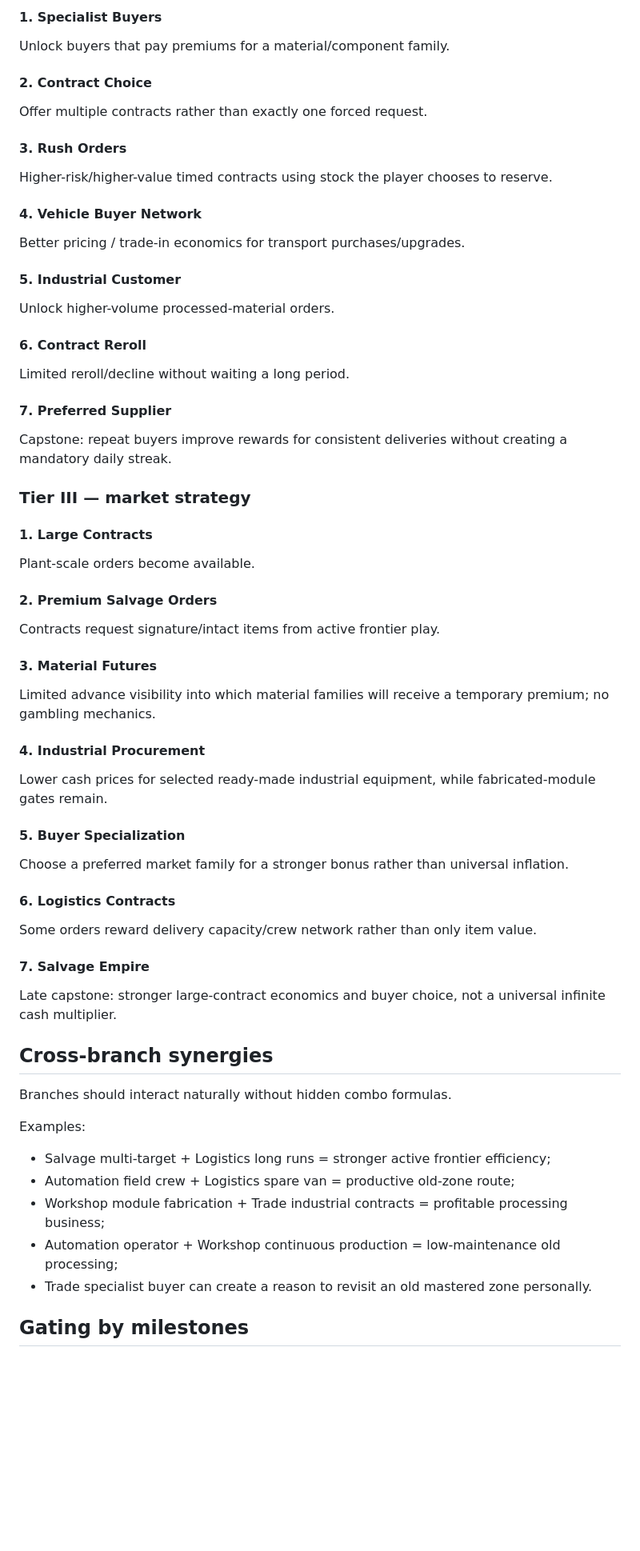
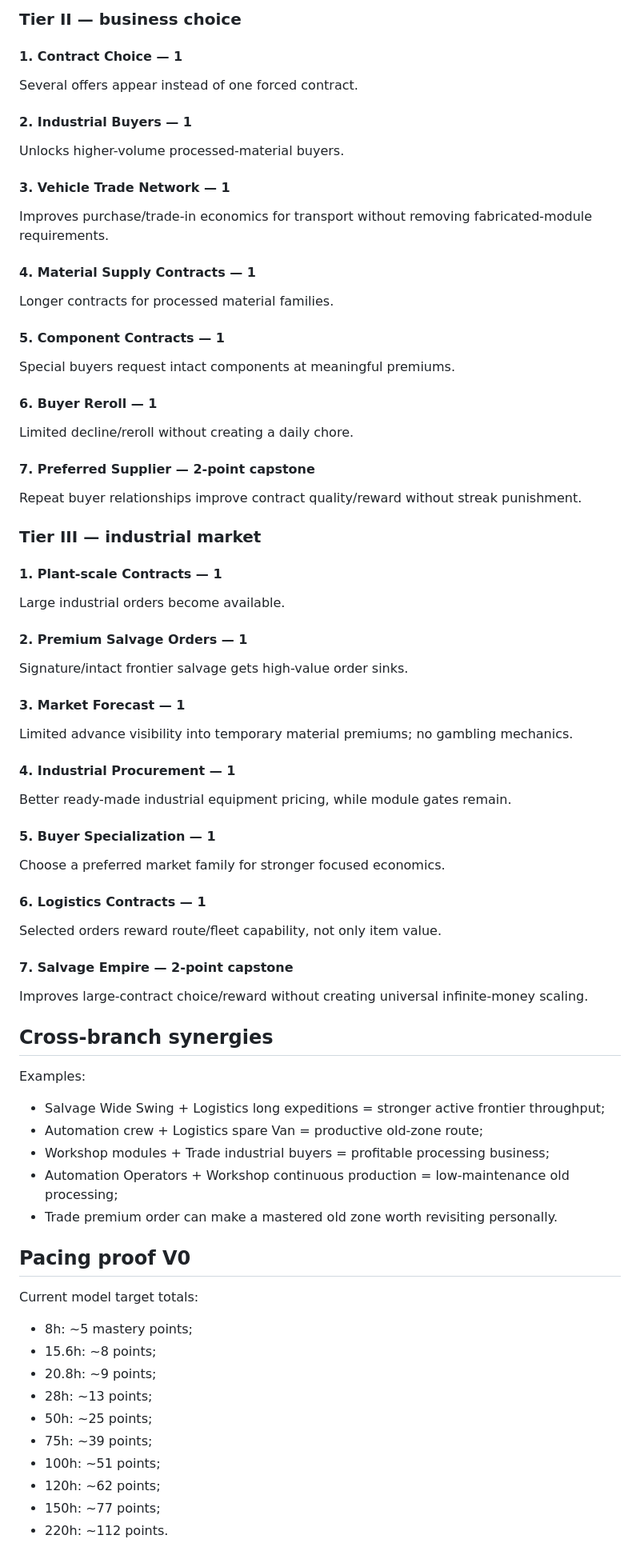
Before and after one commit to Shwedsky/arcade-incremental, a Markdown page: docs/TALENT_TREE_TIER_II_III_V1.md, the part around one of its changes. Shown at 80% size. Rendered like a GitHub page; blank space fills up the shorter version.

Commit message:
docs: align tier II III talents with existing early tree

```diff
--- a/docs/TALENT_TREE_TIER_II_III_V1.md
+++ b/docs/TALENT_TREE_TIER_II_III_V1.md
@@ -254,58 +333,70 @@ Fantasy: turn the same salvage network into a smarter business, not just a flat
 
-#### 1. Specialist Buyers
-Unlock buyers that pay premiums for a material/component family.
+### Tier II — business choice
 
-#### 2. Contract Choice
-Offer multiple contracts rather than exactly one forced request.
+#### 1. Contract Choice — 1
+Several offers appear instead of one forced contract.
 
-#### 3. Rush Orders
-Higher-risk/higher-value timed contracts using stock the player chooses to reserve.
+#### 2. Industrial Buyers — 1
+Unlocks higher-volume processed-material buyers.
 
-#### 4. Vehicle Buyer Network
-Better pricing / trade-in economics for transport purchases/upgrades.
+#### 3. Vehicle Trade Network — 1
+Improves purchase/trade-in economics for transport without removing fabricated-module requirements.
 
-#### 5. Industrial Customer
-Unlock higher-volume processed-material orders.
+#### 4. Material Supply Contracts — 1
+Longer contracts for processed material families.
 
-#### 6. Contract Reroll
-Limited reroll/decline without waiting a long period.
+#### 5. Component Contracts — 1
+Special buyers request intact components at meaningful premiums.
 
-#### 7. Preferred Supplier
-Capstone: repeat buyers improve rewards for consistent deliveries without creating a mandatory daily streak.
+#### 6. Buyer Reroll — 1
+Limited decline/reroll without creating a daily chore.
 
-### Tier III — market strategy
+#### 7. Preferred Supplier — **2-point capstone**
+Repeat buyer relationships improve contract quality/reward without streak punishment.
 
-#### 1. Large Contracts
-Plant-scale orders become available.
+### Tier III — industrial market
 
-#### 2. Premium Salvage Orders
-Contracts request signature/intact items from active frontier play.
+#### 1. Plant-scale Contracts — 1
+Large industrial orders become available.
 
-#### 3. Material Futures
-Limited advance visibility into which material families will receive a temporary premium; no gambling mechanics.
+#### 2. Premium Salvage Orders — 1
+Signature/intact frontier salvage gets high-value order sinks.
 
-#### 4. Industrial Procurement
-Lower cash prices for selected ready-made industrial equipment, while fabricated-module gates remain.
+#### 3. Market Forecast — 1
+Limited advance visibility into temporary material premiums; no gambling mechanics.
 
-#### 5. Buyer Specialization
-Choose a preferred market family for a stronger bonus rather than universal inflation.
+#### 4. Industrial Procurement — 1
+Better ready-made industrial equipment pricing, while module gates remain.
 
-#### 6. Logistics Contracts
-Some orders reward delivery capacity/crew network rather than only item value.
+#### 5. Buyer Specialization — 1
+Choose a preferred market family for stronger focused economics.
 
-#### 7. Salvage Empire
-Late capstone: stronger large-contract economics and buyer choice, not a universal infinite cash multiplier.
+#### 6. Logistics Contracts — 1
+Selected orders reward route/fleet capability, not only item value.
+
+#### 7. Salvage Empire — **2-point capstone**
+Improves large-contract choice/reward without creating universal infinite-money scaling.
 
 ## Cross-branch synergies
 
-Branches should interact naturally without hidden combo formulas.
+Examples:
+- Salvage Wide Swing + Logistics long expeditions = stronger active frontier throughput;
+- Automation crew + Logistics spare Van = productive old-zone route;
+- Workshop modules + Trade industrial buyers = profitable processing business;
+- Automation Operators + Workshop continuous production = low-maintenance old processing;
+- Trade premium order can make a mastered old zone worth revisiting personally.
 
-Examples:
-- Salvage multi-target + Logistics long runs = stronger active frontier efficiency;
-- Automation field crew + Logistics spare van = productive old-zone route;
-- Workshop module fabrication + Trade industrial contracts = profitable processing business;
-- Automation operator + Workshop continuous production = low-maintenance old processing;
-- Trade specialist buyer can create a reason to revisit an old mastered zone personally.
+## Pacing proof V0
 
-## Gating by milestones
+Current model target totals:
+- 8h: ~5 mastery points;
+- 15.6h: ~8 points;
+- 20.8h: ~9 points;
+- 28h: ~13 points;
+- 50h: ~25 points;
+- 75h: ~39 points;
+- 100h: ~51 points;
+- 120h: ~62 points;
+- 150h: ~77 points;
+- 220h: ~112 points.
 
```
Also changed, not shown: other parts of docs/TALENT_TREE_TIER_II_III_V1.md (+244 -184 lines).
